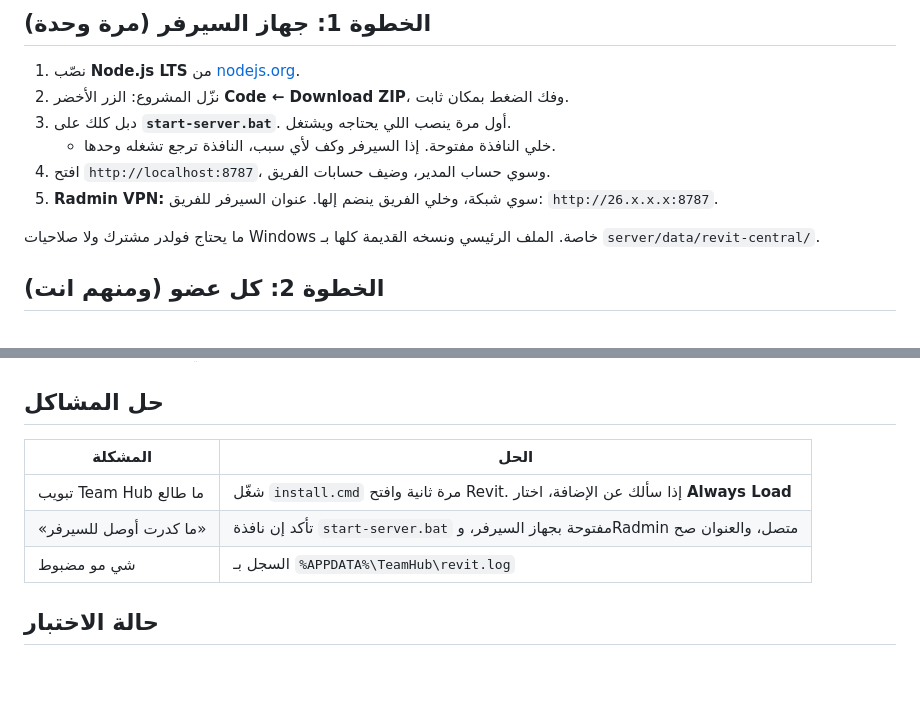
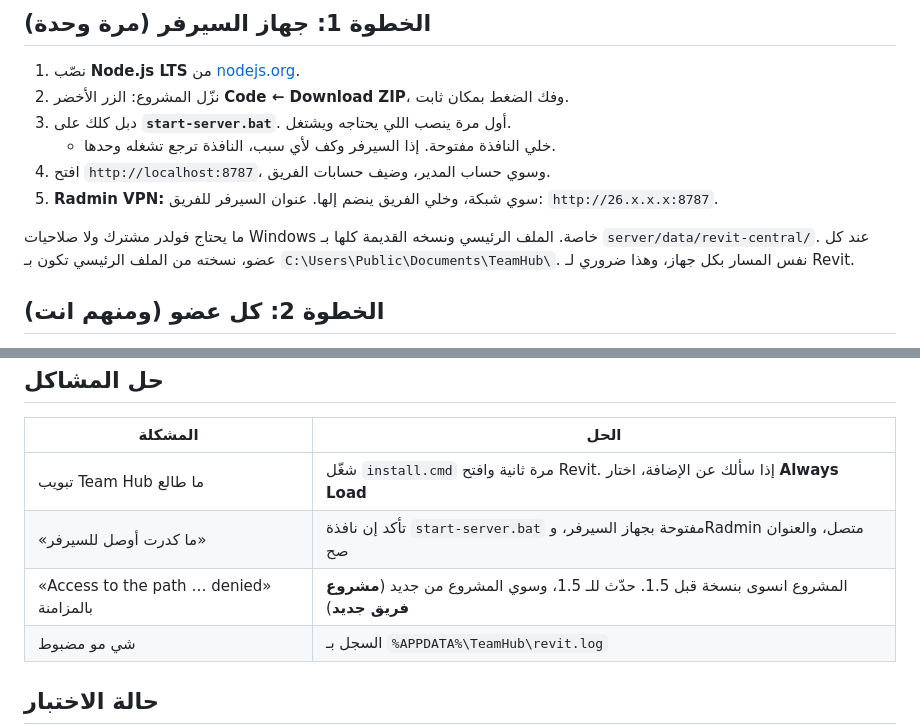
Before and after one commit to mhmdTaqi-code/revit-team-hub, a Markdown page: README.md, 2 parts joined by grey strips. Rendered like a GitHub page; blank space fills up the shorter version.

Commit message:
README: shared central path + fix for 'Access to the path denied'
Co-Authored-By: Claude Opus 5.5 <noreply@anthropic.com>

```diff
--- a/README.md
+++ b/README.md
@@ -60,6 +60,7 @@ Built on Revit's own worksharing, so it's safe for the model: Team Hub **syncs b
 5. **Radmin VPN:** سوي شبكة، وخلي الفريق ينضم إلها. عنوان السيرفر للفريق: `http://26.x.x.x:8787`.
 
 ما يحتاج فولدر مشترك ولا صلاحيات Windows خاصة. الملف الرئيسي ونسخه القديمة كلها بـ `server/data/revit-central/`.
+عند كل عضو، نسخته من الملف الرئيسي تكون بـ `C:\Users\Public\Documents\TeamHub\`. نفس المسار بكل جهاز، وهذا ضروري لـ Revit.
 
 ## الخطوة 2: كل عضو (ومنهم انت)
 
@@ -105,6 +106,7 @@ Built on Revit's own worksharing, so it's safe for the model: Team Hub **syncs b
 |---|---|
 | تبويب Team Hub ما طالع | شغّل `install.cmd` مرة ثانية وافتح Revit. إذا سألك عن الإضافة، اختار **Always Load** |
 | «ما كدرت أوصل للسيرفر» | تأكد إن نافذة `start-server.bat` مفتوحة بجهاز السيرفر، وRadmin متصل، والعنوان صح |
+| «Access to the path … denied» بالمزامنة | المشروع انسوى بنسخة قبل 1.5. حدّث للـ 1.5، وسوي المشروع من جديد (**مشروع فريق جديد**) |
 | شي مو مضبوط | السجل بـ `%APPDATA%\TeamHub\revit.log` |
 
 ## حالة الاختبار
```
